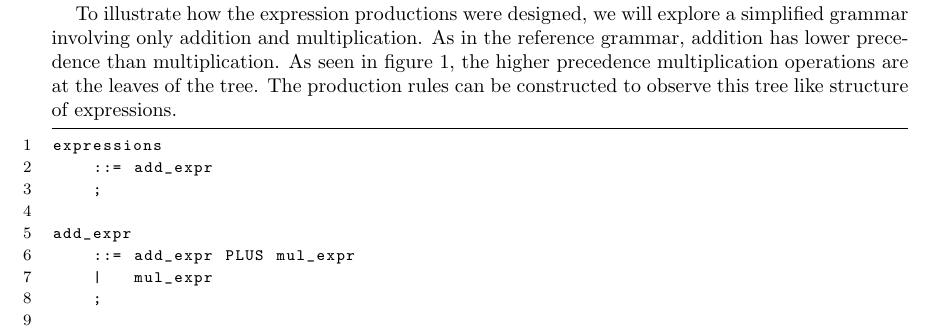
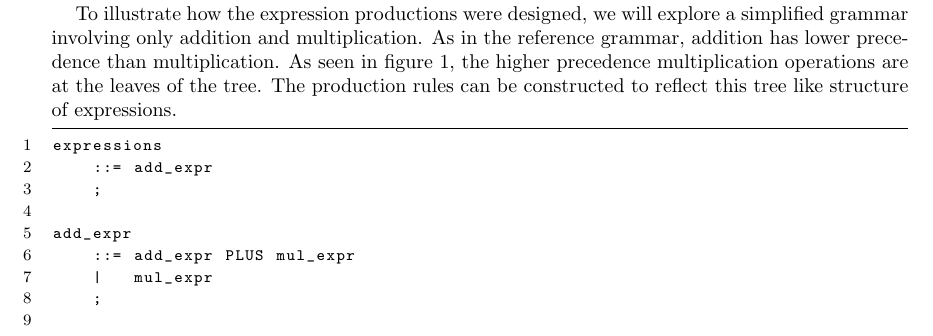
Before and after one commit to d-b/CSC488, a LaTeX paper (A2/docs/DESIGN.tex): part of page 3 of 4, cut so that both start at the same text. Compiled offline with pdfLaTeX.

Commit message:
updated design

```diff
--- a/A2/docs/DESIGN.tex
+++ b/A2/docs/DESIGN.tex
@@ -141,7 +141,7 @@ To illustrate how the expression productions were designed, we will explore a si
 involving only addition and multiplication. As in the reference grammar, addition has lower
 precedence than multiplication. As seen in figure \ref{fig:expression}, the higher precedence
 multiplication operations are at the leaves of the tree. The production rules can be constructed
-to observe this tree like structure of expressions.
+to reflect this tree like structure of expressions.
 
 \begin{lstlisting}
 expressions
```
Also changed, not shown: A2/docs/DESIGN.pdf.
